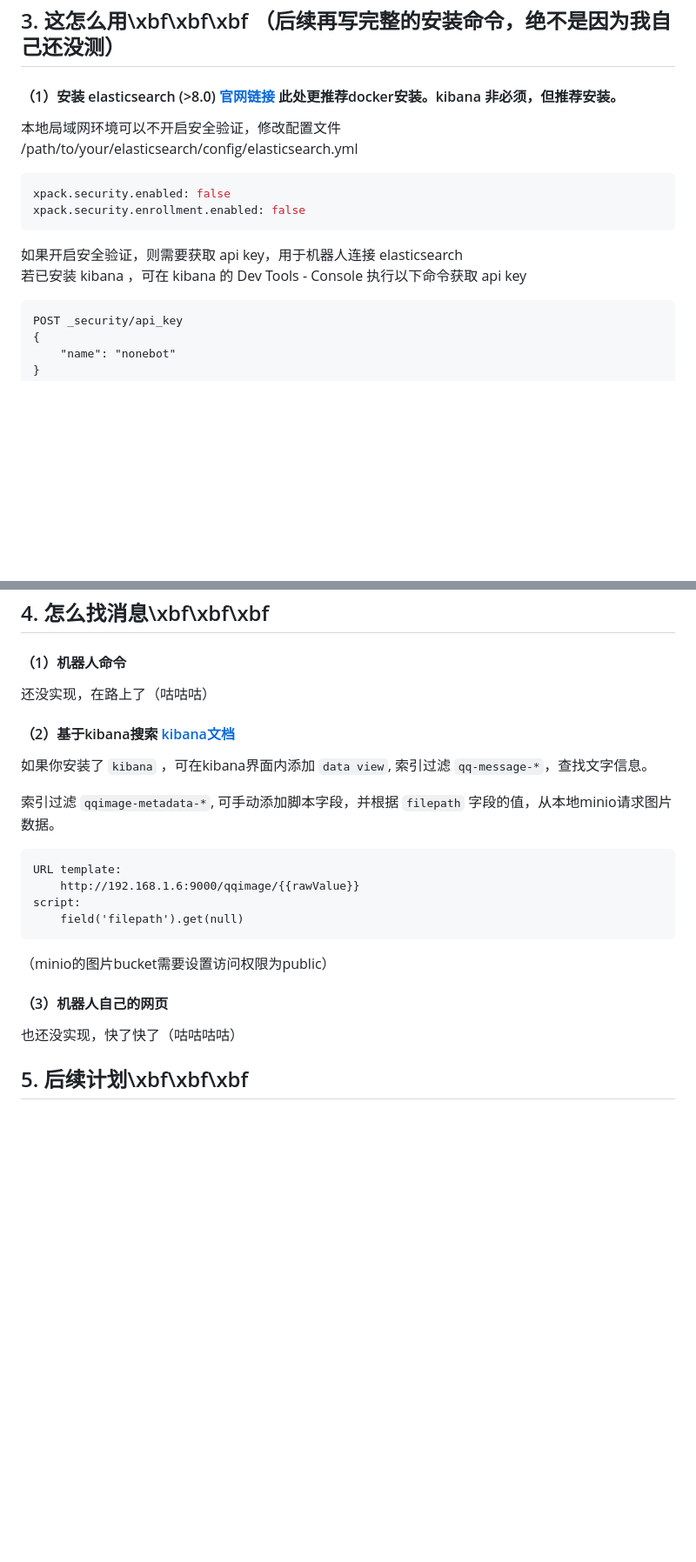
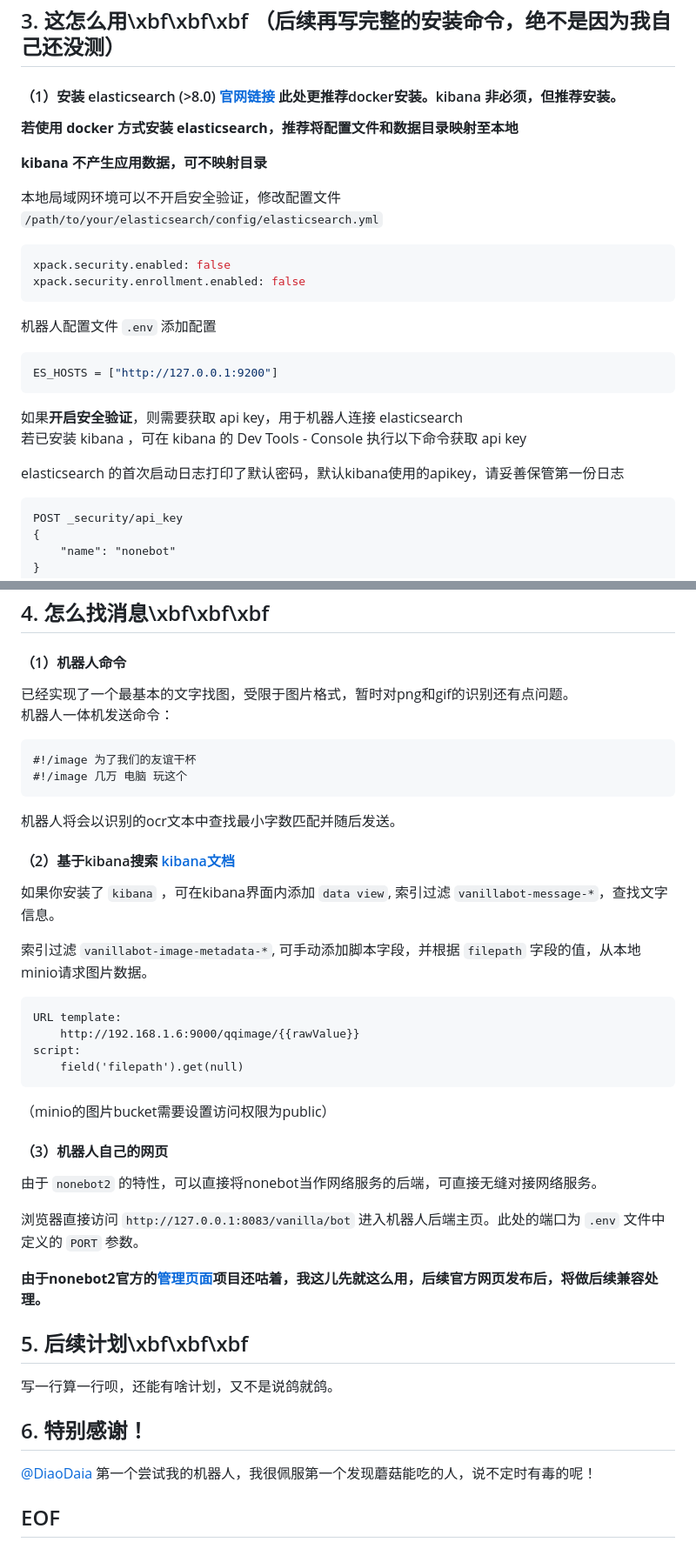
Before and after one commit to KirbyScarlet/vanilla-bot, a Markdown page: README.md, 2 parts joined by grey strips. Shown: that part at 87% size. GitHub-like rendering; blank space fills up the shorter version.

Commit message:
被迫改文档

````diff
--- a/README.md
+++ b/README.md
@@ -55,16 +55,28 @@
 
 #### （1）安装 elasticsearch (>8.0) [官网链接](https://www.elastic.co/guide/en/elasticsearch/reference/8.9/install-elasticsearch.html) 此处更推荐docker安装。kibana 非必须，但推荐安装。
 
+__若使用 docker 方式安装 elasticsearch，推荐将配置文件和数据目录映射至本地__
+
+__kibana 不产生应用数据，可不映射目录__
+
 本地局域网环境可以不开启安全验证，修改配置文件<br>
-/path/to/your/elasticsearch/config/elasticsearch.yml
+`/path/to/your/elasticsearch/config/elasticsearch.yml`
 
 ```ini
 xpack.security.enabled: false
 xpack.security.enrollment.enabled: false
 ```
 
-如果开启安全验证，则需要获取 api key，用于机器人连接 elasticsearch<br>
+机器人配置文件 `.env` 添加配置
+
+```ini
+ES_HOSTS = ["http://127.0.0.1:9200"]
+```
+
+如果<b>开启安全验证</b>，则需要获取 api key，用于机器人连接 elasticsearch<br>
 若已安装 kibana ，可在 kibana 的 Dev Tools - Console 执行以下命令获取 api key
+
+elasticsearch 的首次启动日志打印了默认密码，默认kibana使用的apikey，请妥善保管第一份日志
 
 ```DSL
 POST _security/api_key
@@ -147,13 +163,21 @@ QQ客户端 [go-cqhttp](https://github.com/Mrs4s/go-cqhttp) 配置文件的 `ser
 
 #### （1）机器人命令
 
-还没实现，在路上了（咕咕咕）
+已经实现了一个最基本的文字找图，受限于图片格式，暂时对png和gif的识别还有点问题。<br>
+机器人一体机发送命令：
+
+```
+#!/image 为了我们的友谊干杯
+#!/image 几万 电脑 玩这个
+```
+
+机器人将会以识别的ocr文本中查找最小字数匹配并随后发送。
 
 #### （2）基于kibana搜索 [kibana文档](https://www.elastic.co/guide/en/kibana/current/index.html)
 
-如果你安装了 `kibana` ，可在kibana界面内添加 `data view`, 索引过滤 `qq-message-*`，查找文字信息。
+如果你安装了 `kibana` ，可在kibana界面内添加 `data view`, 索引过滤 `vanillabot-message-*`，查找文字信息。
 
-索引过滤 `qqimage-metadata-*`, 可手动添加脚本字段，并根据 `filepath` 字段的值，从本地minio请求图片数据。
+索引过滤 `vanillabot-image-metadata-*`, 可手动添加脚本字段，并根据 `filepath` 字段的值，从本地minio请求图片数据。
 
 ```
 URL template:
@@ -165,6 +189,18 @@ script:
 
 #### （3）机器人自己的网页
 
-也还没实现，快了快了（咕咕咕咕）
+由于 `nonebot2` 的特性，可以直接将nonebot当作网络服务的后端，可直接无缝对接网络服务。
+
+浏览器直接访问 `http://127.0.0.1:8083/vanilla/bot` 进入机器人后端主页。此处的端口为 `.env` 文件中定义的 `PORT` 参数。
+
+__由于nonebot2官方的[管理页面](https://nb2.baka.icu/docs/next/ospp/2023#nonebot-%E9%A1%B9%E7%9B%AE%E7%AE%A1%E7%90%86%E5%9B%BE%E5%BD%A2%E5%8C%96%E9%9D%A2%E6%9D%BF)项目还咕着，我这儿先就这么用，后续官方网页发布后，将做后续兼容处理。__
 
 ## 5. 后续计划\xbf\xbf\xbf
+
+写一行算一行呗，还能有啥计划，又不是说鸽就鸽。
+
+## 6. 特别感谢！
+
+[@DiaoDaia](https://github.com/DiaoDaiaChan) 第一个尝试我的机器人，我很佩服第一个发现蘑菇能吃的人，说不定时有毒的呢！
+
+## EOF
````
Also changed, not shown: other parts of README.md (+4 -0 lines).
